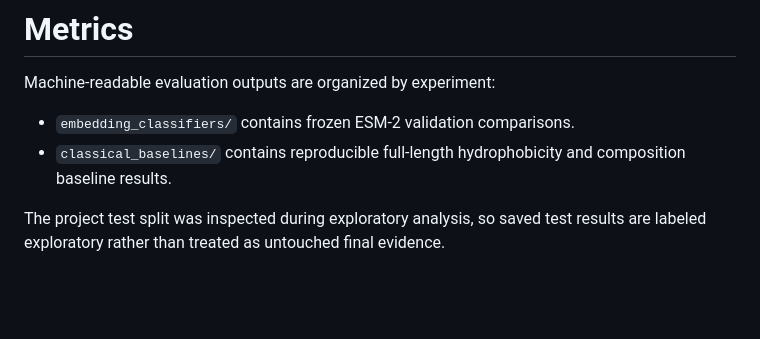
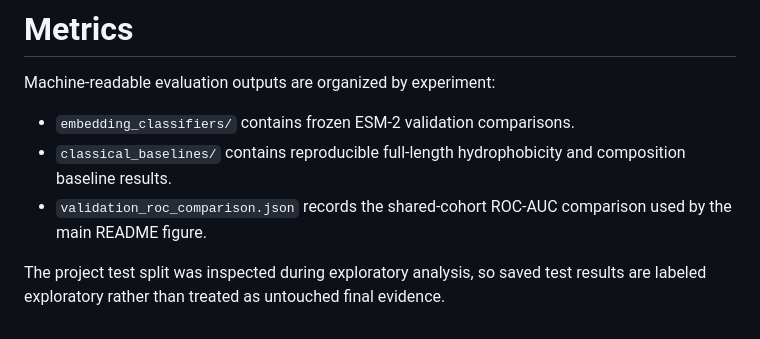
Before and after one commit to yangmei25/esm2-protein-localization, a Markdown page: results/metrics/README.md, the part around the change. Drawn GitHub-style; blank space fills up the shorter version.

```diff
--- a/results/metrics/README.md
+++ b/results/metrics/README.md
@@ -5,6 +5,8 @@ Machine-readable evaluation outputs are organized by experiment:
 - `embedding_classifiers/` contains frozen ESM-2 validation comparisons.
 - `classical_baselines/` contains reproducible full-length hydrophobicity and
   composition baseline results.
+- `validation_roc_comparison.json` records the shared-cohort ROC-AUC comparison
+  used by the main README figure.
 
 The project test split was inspected during exploratory analysis, so saved test
 results are labeled exploratory rather than treated as untouched final evidence.
```
Also changed, not shown: README.md (+8 -1 lines), scripts/README.md (+3 -0 lines), results/figures/validation_roc_model_comparison.png (added), 2 other files.
